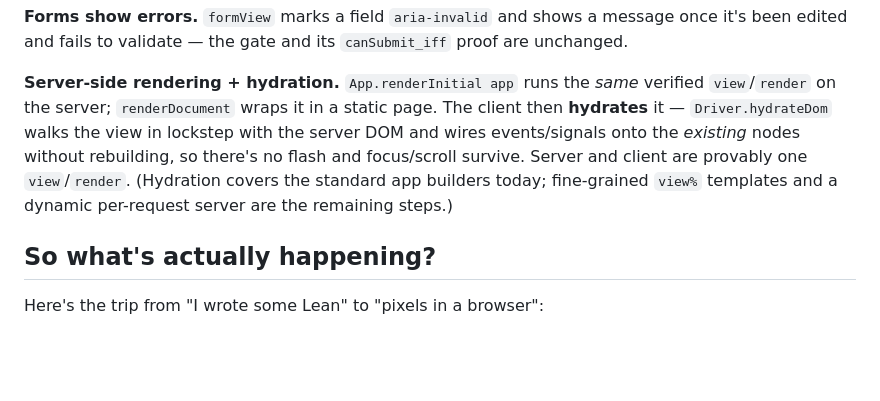
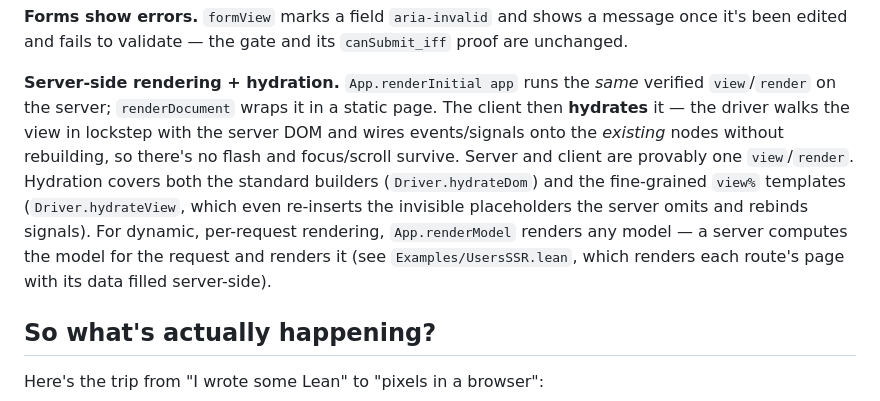
Before and after one commit to JacobAsmuth/qed, a Markdown page: README.md, the part around the change. GitHub-like rendering; blank space fills up the shorter version.

Commit message:
docs: README — hydration now covers templates; note dynamic per-request SSR
Co-Authored-By: Claude Opus 4.8 (1M context) <noreply@anthropic.com>

```diff
--- a/README.md
+++ b/README.md
@@ -478,11 +478,14 @@ been edited and fails to validate — the gate and its `canSubmit_iff` proof are
 
 **Server-side rendering + hydration.** `App.renderInitial app` runs the *same* verified
 `view`/`render` on the server; `renderDocument` wraps it in a static page. The client then
-**hydrates** it — `Driver.hydrateDom` walks the view in lockstep with the server DOM and
-wires events/signals onto the *existing* nodes without rebuilding, so there's no flash and
-focus/scroll survive. Server and client are provably one `view`/`render`. (Hydration covers
-the standard app builders today; fine-grained `view%` templates and a dynamic per-request
-server are the remaining steps.)
+**hydrates** it — the driver walks the view in lockstep with the server DOM and wires
+events/signals onto the *existing* nodes without rebuilding, so there's no flash and
+focus/scroll survive. Server and client are provably one `view`/`render`. Hydration covers
+both the standard builders (`Driver.hydrateDom`) and the fine-grained `view%` templates
+(`Driver.hydrateView`, which even re-inserts the invisible placeholders the server omits and
+rebinds signals). For dynamic, per-request rendering, `App.renderModel` renders any model —
+a server computes the model for the request and renders it (see `Examples/UsersSSR.lean`,
+which renders each route's page with its data filled server-side).
 
 ## So what's actually happening?
 
```
